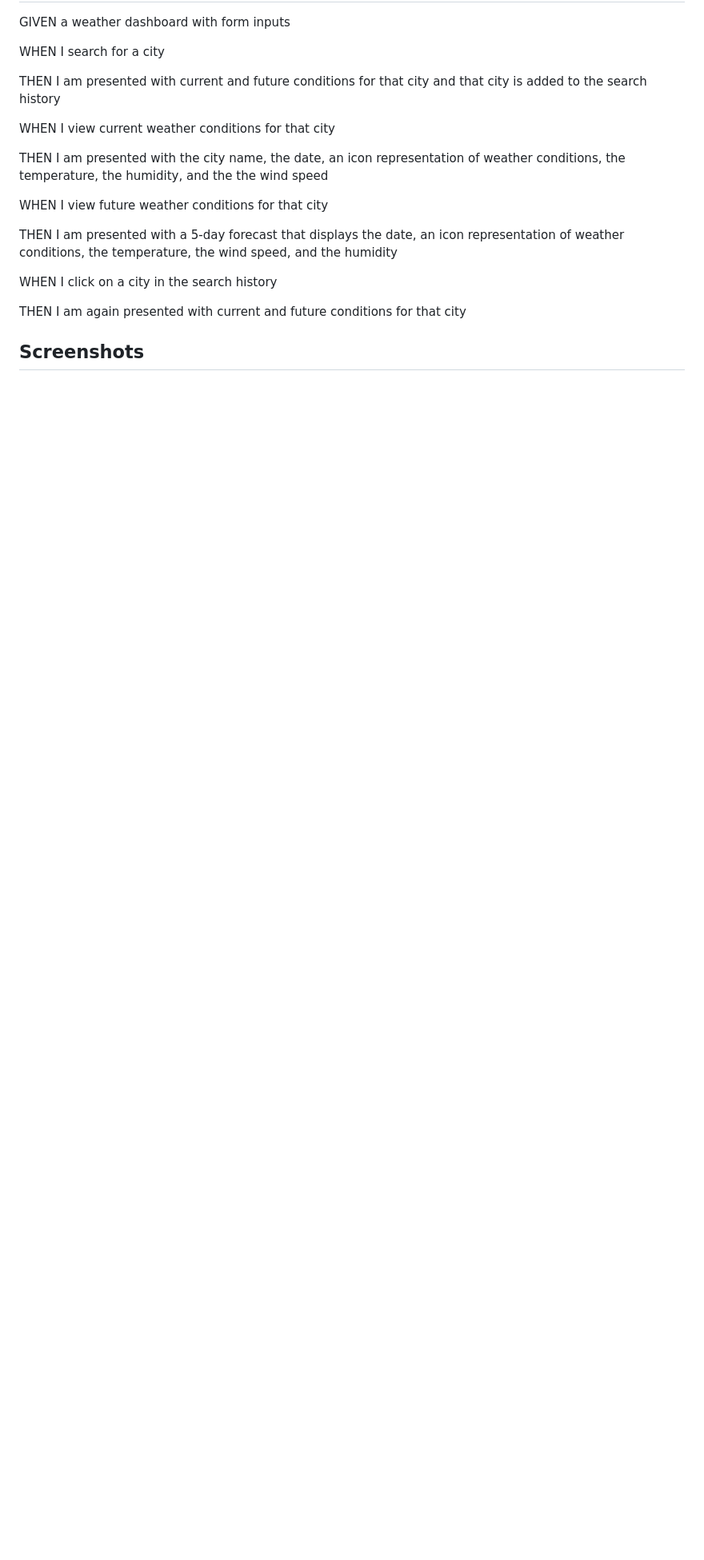
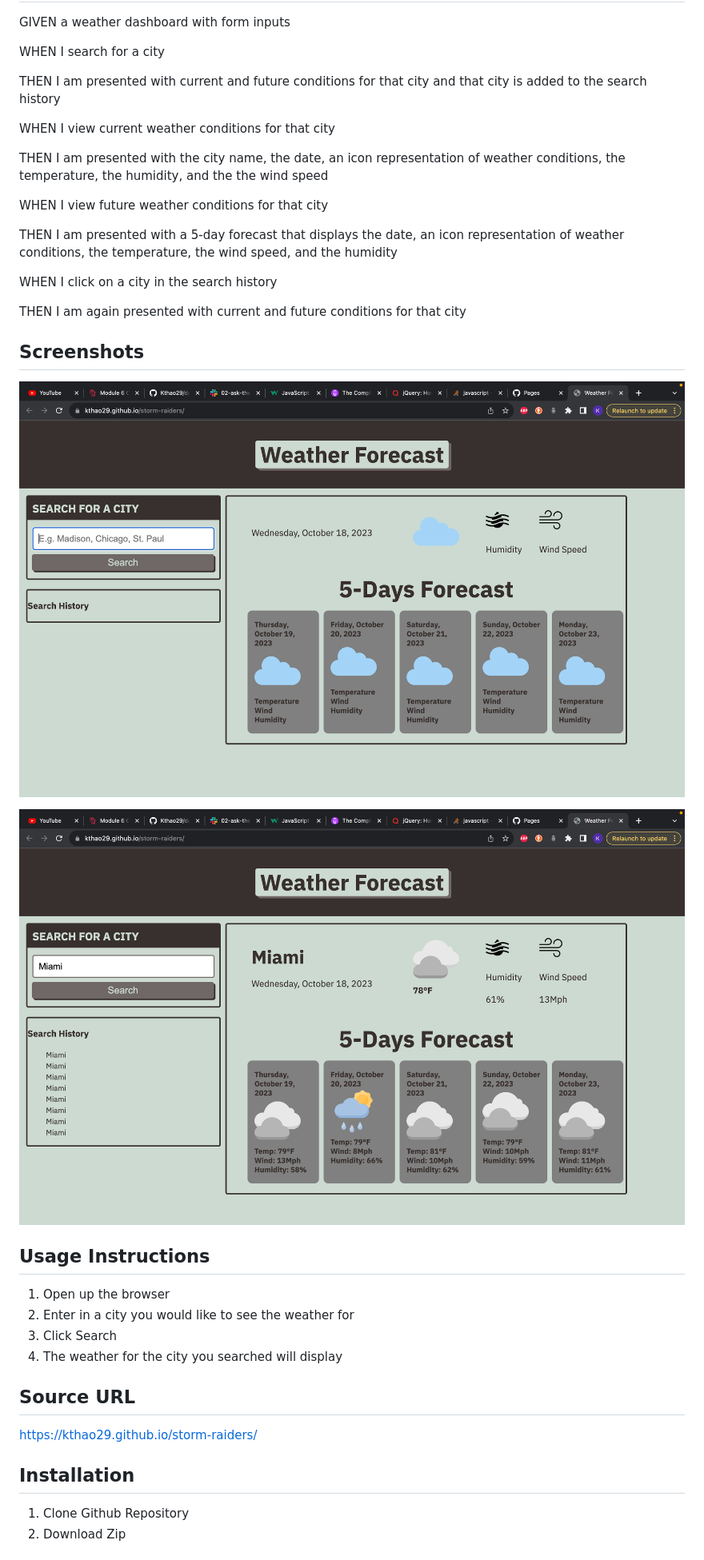
Before and after one commit to Kthao29/storm-raiders, a Markdown page: README.md, the part around the change printed below. Shown: that part at 80% size. Drawn GitHub-style; pictures changed too: images/Screenshot 2023-10-18 at 5.24.18 PM.png (added), images/Screenshot 2023-10-18 at 5.24.27 PM.png (added); blank space fills up the shorter version.

```diff
--- a/README.md
+++ b/README.md
@@ -32,3 +32,20 @@ WHEN I click on a city in the search history
 THEN I am again presented with current and future conditions for that city
 
 ## Screenshots
+![Alt text](<images/Screenshot 2023-10-18 at 5.24.18 PM.png>)
+
+![Alt text](<images/Screenshot 2023-10-18 at 5.24.27 PM.png>)
+
+## Usage Instructions
+1. Open up the browser
+2. Enter in a city you would like to see the weather for
+3. Click Search
+4. The weather for the city you searched will display
+
+## Source URL
+https://kthao29.github.io/storm-raiders/
+
+## Installation
+1. Clone Github Repository
+2. Download Zip
+
```
Also changed, not shown: other parts of README.md (+16 -0 lines).
